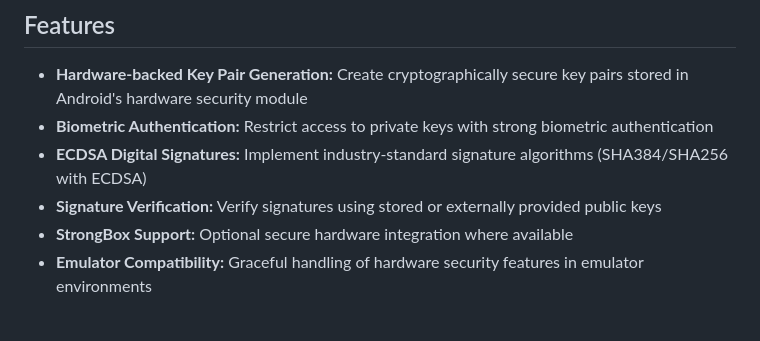
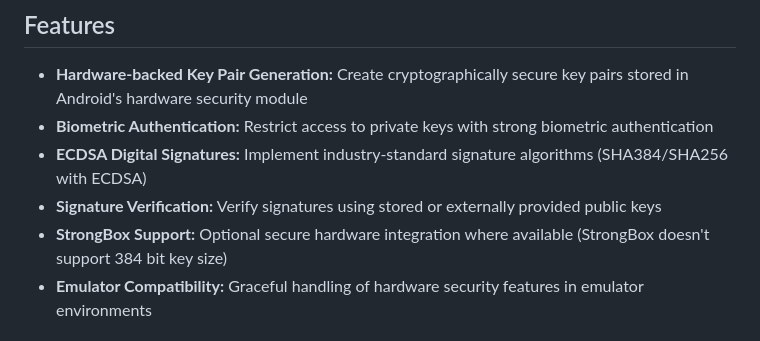
Before and after one commit to mutkuensert/AndroidSignatureExample, a Markdown page: README.md, the part around the change. Rendered like a GitHub page.

```diff
--- a/README.md
+++ b/README.md
@@ -12,7 +12,7 @@ AndroidSignatureExample is a demonstration project that shows how to implement s
 - **Biometric Authentication:** Restrict access to private keys with strong biometric authentication
 - **ECDSA Digital Signatures:** Implement industry-standard signature algorithms (SHA384/SHA256 with ECDSA)
 - **Signature Verification:** Verify signatures using stored or externally provided public keys
-- **StrongBox Support:** Optional secure hardware integration where available
+- **StrongBox Support:** Optional secure hardware integration where available (StrongBox doesn't support 384 bit key size)
 - **Emulator Compatibility:** Graceful handling of hardware security features in emulator environments
 
 ## Technical Details
```
